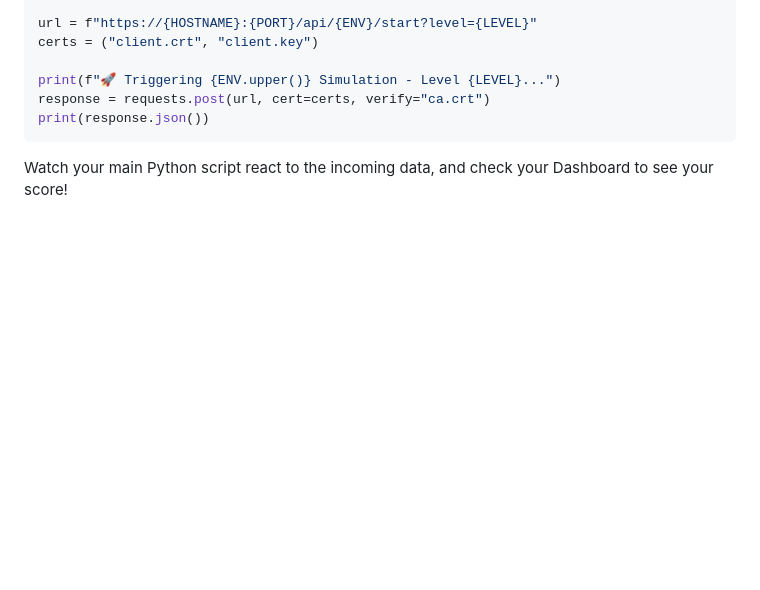
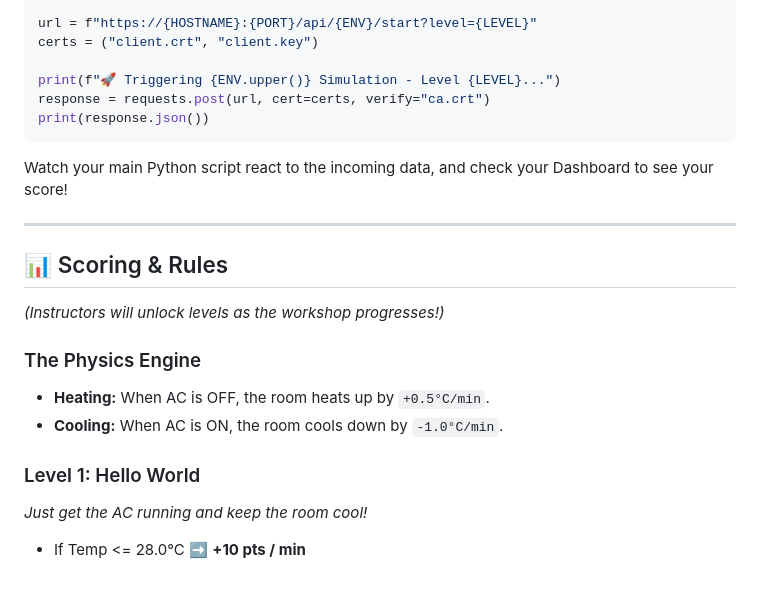
Before and after one commit to alex-au-922/hkpug-meetup96, a Markdown page: README.md, the part around the change. Drawn GitHub-style; blank space fills up the shorter version.

Commit message:
Updated the reamd

````diff
--- a/README.md
+++ b/README.md
@@ -116,3 +116,17 @@ response = requests.post(url, cert=certs, verify="ca.crt")
 print(response.json())
 ```
 Watch your main Python script react to the incoming data, and check your Dashboard to see your score!
+
+---
+
+## 📊 Scoring & Rules
+
+*(Instructors will unlock levels as the workshop progresses!)*
+
+### The Physics Engine
+* **Heating:** When AC is OFF, the room heats up by `+0.5°C/min`.
+* **Cooling:** When AC is ON, the room cools down by `-1.0°C/min`.
+
+### Level 1: Hello World
+*Just get the AC running and keep the room cool!*
+* If Temp <= 28.0°C ➡️ **+10 pts / min**
````
